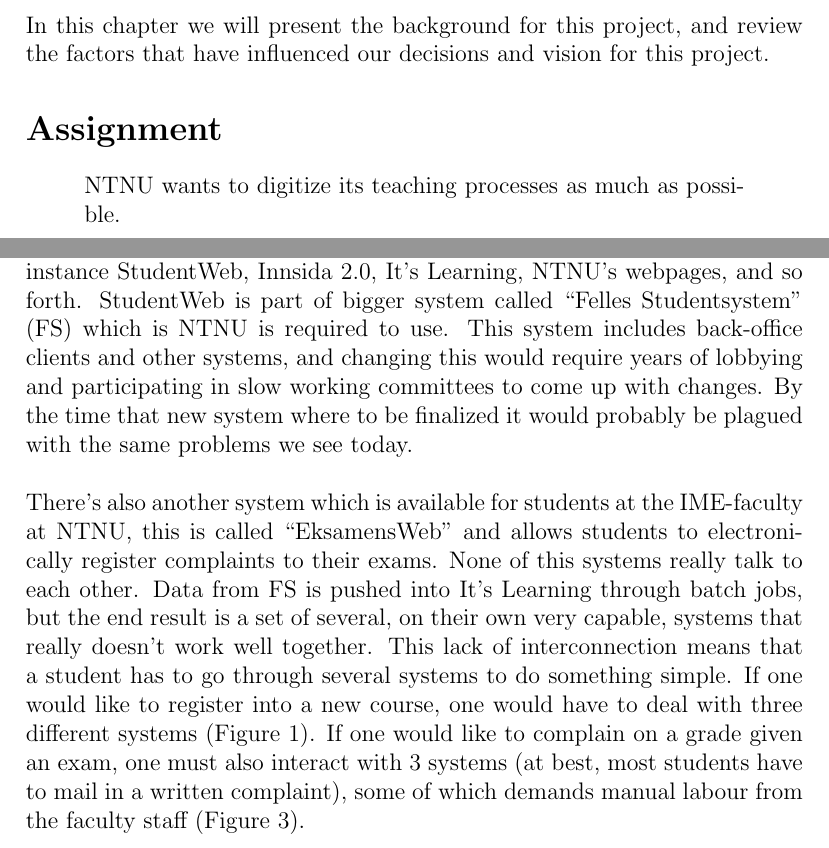
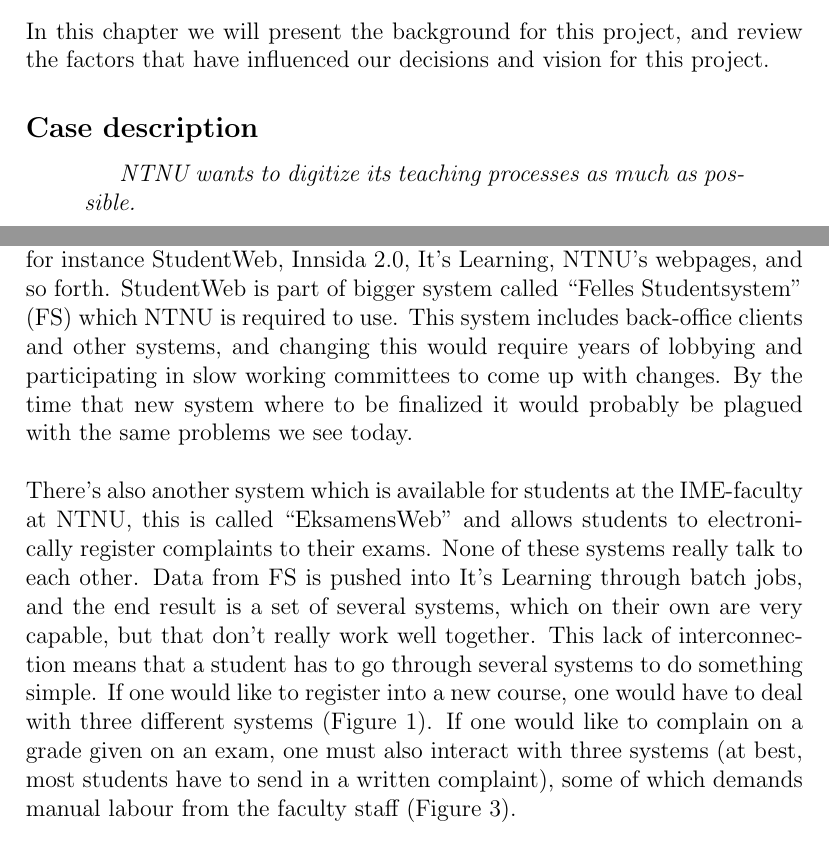
Before and after one commit to Spelter/massive-octo-ninja, a LaTeX document (Report/report.tex, which reads Report/sections/background.tex): two parts of page 4 of 17, joined at a grey line, cut so that both start at the same text. Compiled offline with pdfLaTeX.

Commit message:
fikset noen skrivefeil og skrev om noen setninger i background

```diff
--- a/Report/sections/background.tex
+++ b/Report/sections/background.tex
@@ -2,9 +2,9 @@
 In this chapter we will present the background for this project, and review the factors that have
 influenced our decisions and vision for this project.
 
-\section{Assignment}
+\subsection{Case description}
 
-\begin{quote}
-   NTNU wants to digitize its teaching processes as much as possible.\newline
+\begin{quotation}
+  \em NTNU wants to digitize its teaching processes as much as possible.\newline
 
    This includes the whole chain from preparation by the teacher to making the curriculum available, lecturing, giving exercises and grading exams/exercises/projects and students complaining about their grades.
@@ -13,13 +13,13 @@
 \section{Old system}
 \subsection{Several systems}
 Today's system is divided into several semi-independent systems. This is for instance StudentWeb, Innsida 2.0, It's Learning, NTNU's webpages, and so forth.
-StudentWeb is part of bigger system called ``Felles Studentsystem'' (FS) which is NTNU is required to use. This system includes back-office clients and other systems, and changing this
+StudentWeb is part of bigger system called ``Felles Studentsystem'' (FS) which NTNU is required to use. This system includes back-office clients and other systems, and changing this
 would require years of lobbying and participating in slow working committees to come up with changes. By the time that new system where to be finalized it would probably be plagued with the same problems we see today.
 ~\\\\
 %\noindent %Should be same as paragraph{} but without the indent.
  There's also another system which is available for students at the IME-faculty at NTNU, this is called ``EksamensWeb'' and allows students to electronically register complaints to
- their exams. None of this systems really talk to each other. Data from FS is pushed into It's Learning through batch jobs, but the end result is a set of several, on their own very capable, systems that really doesn't work well together.
- This lack of interconnection means that a student has to go through several systems to do something simple. If one would like to register into a new course, one would have to deal with three different systems (Figure \ref{fig:Register-old}). If one would like to complain on a grade given an exam, one must also interact with 3 systems (at best, most students have to mail in a written complaint), some of which demands manual labour from the faculty staff (Figure \ref{fig:Complain-old}).
+ their exams. None of these systems really talk to each other. Data from FS is pushed into It's Learning through batch jobs, and the end result is a set of several systems, which on their own are very capable, but that don't really work well together.
+ This lack of interconnection means that a student has to go through several systems to do something simple. If one would like to register into a new course, one would have to deal with three different systems (Figure \ref{fig:Register-old}). If one would like to complain on a grade given on an exam, one must also interact with three systems (at best, most students have to send in a written complaint), some of which demands manual labour from the faculty staff (Figure \ref{fig:Complain-old}).
 
 \subsection{Complexity}Since the total system is divided into several sub-system, these systems are unnecessary complex and slow. Some of these systems are also:
 \begin{itemize}
```
Also changed, not shown: Report/sections/background.tex (2 more changed lines).
